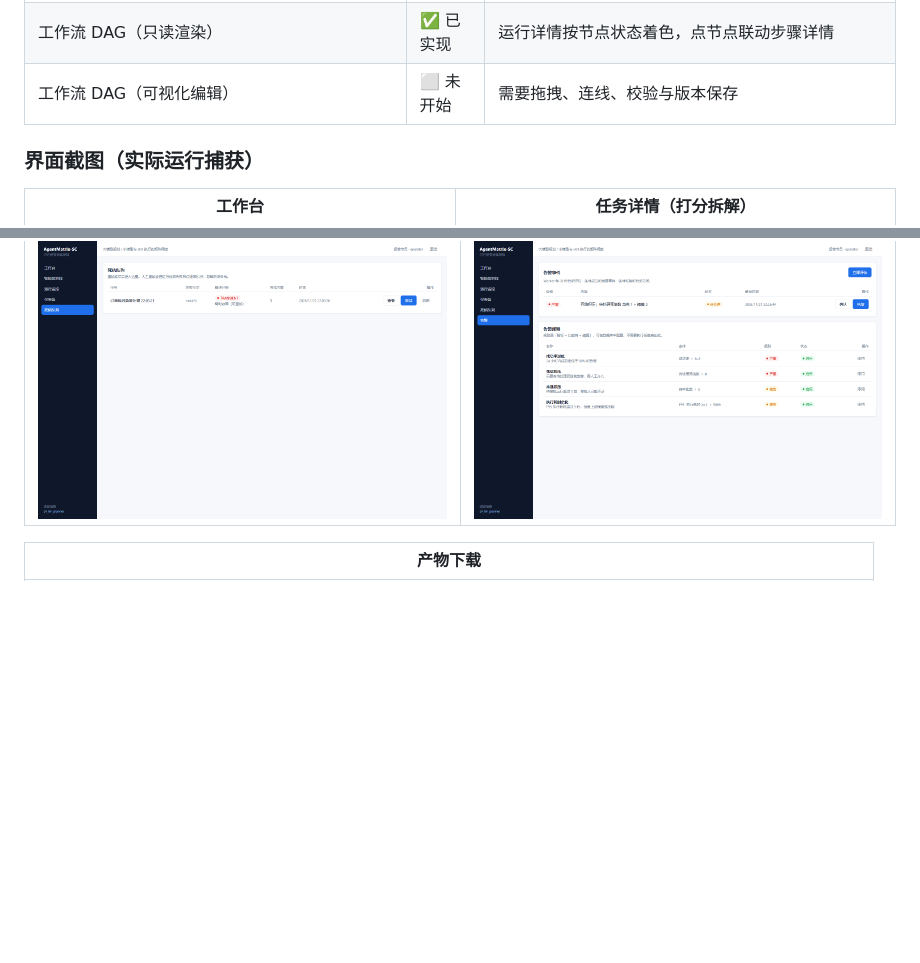
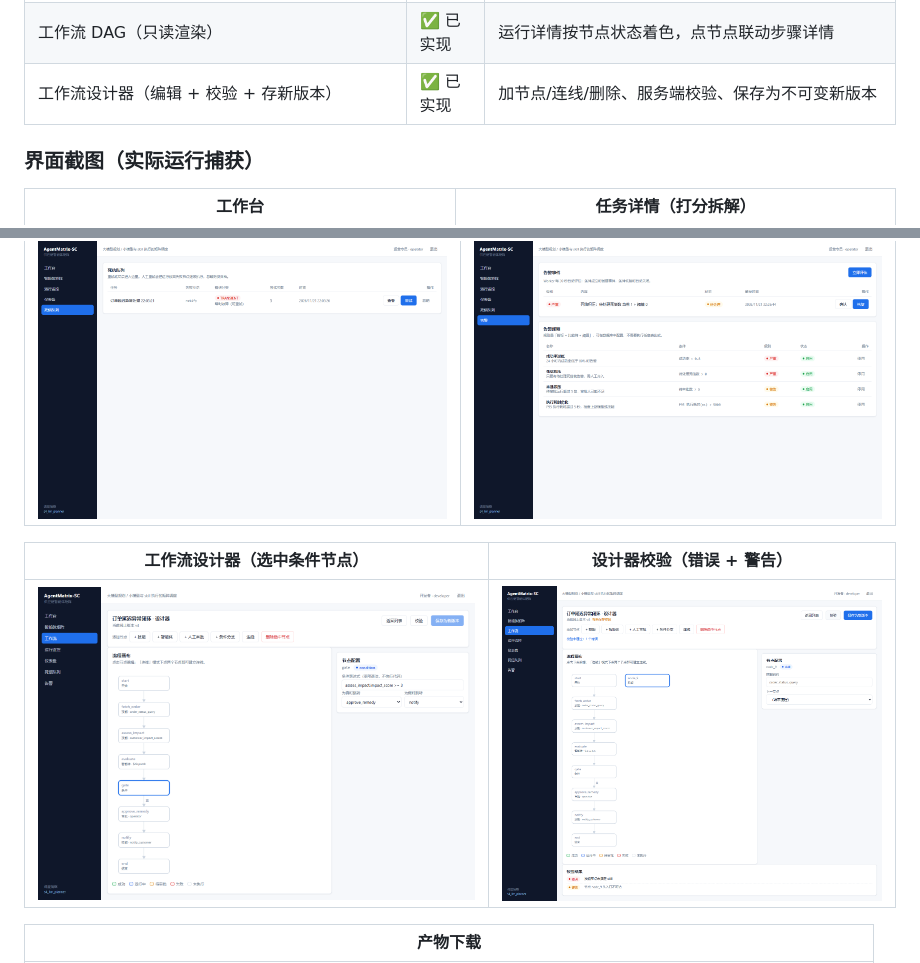
Before and after one commit to YuanEternalR/AgentMatrix-SC-Atest, a Markdown page: README.md, 2 parts joined by grey strips. Drawn GitHub-style; pictures changed too: docs/screenshots/18-designer.png (added), docs/screenshots/19-designer-validate.png (added); blank space fills up the shorter version.

```diff
--- a/README.md
+++ b/README.md
@@ -24,7 +24,7 @@
 | 失败重试与死信队列 | ✅ 已实现 | 错误分类 + 指数退避；`scripts/fault-test.ps1` 全部通过 |
 | 告警规则与事件 | ✅ 已实现 | 指标+比较符+阈值；自动触发/去重/恢复，支持确认 |
 | 工作流 DAG（只读渲染） | ✅ 已实现 | 运行详情按节点状态着色，点节点联动步骤详情 |
-| 工作流 DAG（可视化编辑） | ⬜ 未开始 | 需要拖拽、连线、校验与版本保存 |
+| 工作流设计器（编辑 + 校验 + 存新版本） | ✅ 已实现 | 加节点/连线/删除、服务端校验、保存为不可变新版本 |
 
 ### 界面截图（实际运行捕获）
 
@@ -43,6 +43,10 @@
 | 死信队列 | 告警规则与事件 |
 |---|---|
 | ![死信](docs/screenshots/12-dead-letters.png) | ![告警](docs/screenshots/14-alerts.png) |
+
+| 工作流设计器（选中条件节点） | 设计器校验（错误 + 警告） |
+|---|---|
+| ![设计器](docs/screenshots/18-designer.png) | ![校验](docs/screenshots/19-designer-validate.png) |
 
 | 产物下载 |
 |---|
```
Also changed, not shown: docs/demo-script.md (+20 -0 lines), docs/screenshots/17-workflow-list.png (added), 8 other files.
